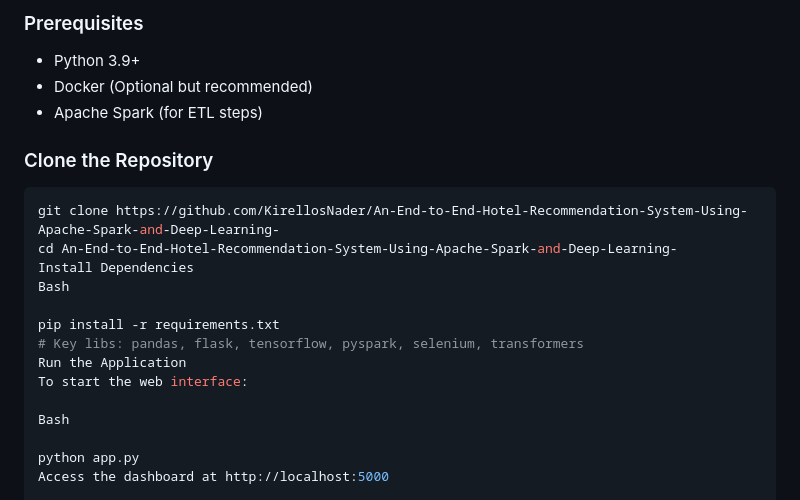
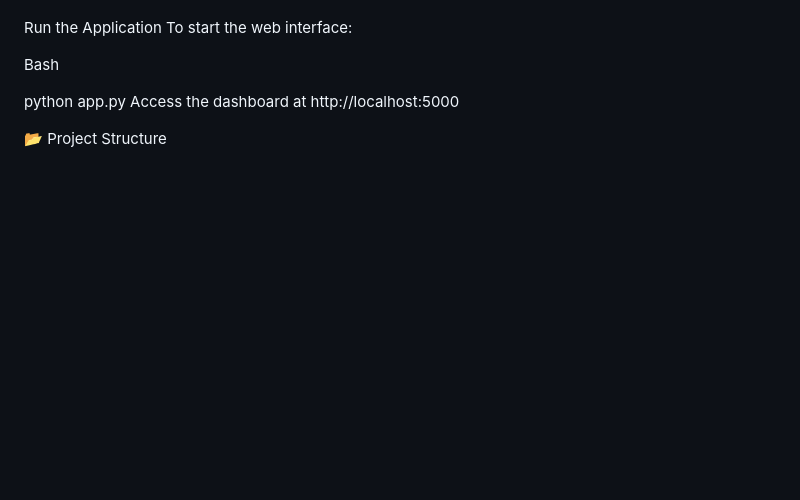
Before and after one commit to KirellosNader/An-End-to-End-Hotel-Recommendation-System-Using-Apache-Spark-and-Deep-Learning-, a Markdown page: README.md, the part around the change printed below. Drawn GitHub-style; blank space fills up the shorter version.

````diff
--- a/README.md
+++ b/README.md
@@ -143,17 +78,3 @@ The scatter plot demonstrates the model's ability to track user sentiment closel
-### Prerequisites
-- Python 3.9+
-- Docker (Optional but recommended)
-- Apache Spark (for ETL steps)
-
-### Clone the Repository
-```bash
-git clone https://github.com/KirellosNader/An-End-to-End-Hotel-Recommendation-System-Using-Apache-Spark-and-Deep-Learning-
-cd An-End-to-End-Hotel-Recommendation-System-Using-Apache-Spark-and-Deep-Learning-
-Install Dependencies
-Bash
-
-pip install -r requirements.txt
-# Key libs: pandas, flask, tensorflow, pyspark, selenium, transformers
 Run the Application
 To start the web interface:
 
````
Also changed, not shown: other parts of README.md (+0 -65 lines).
